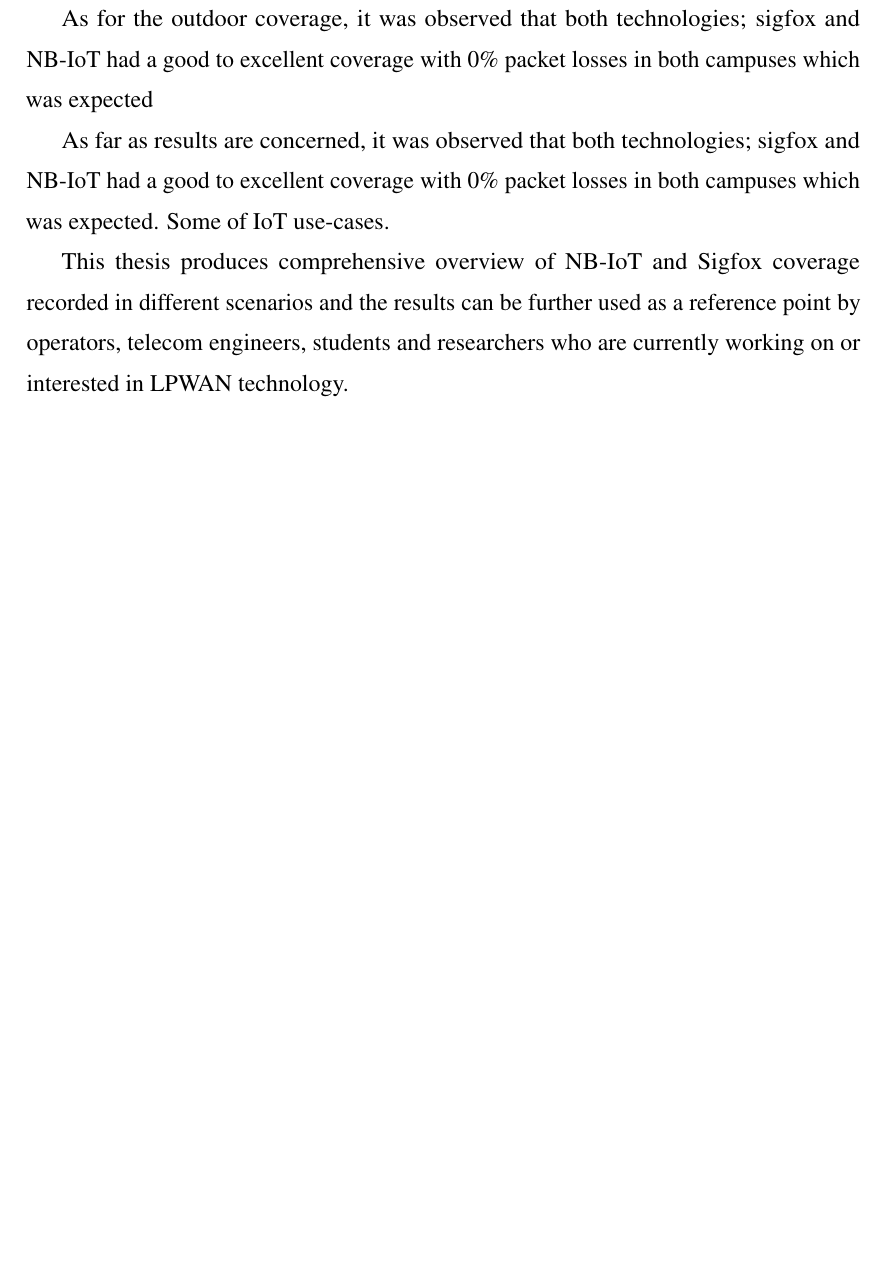
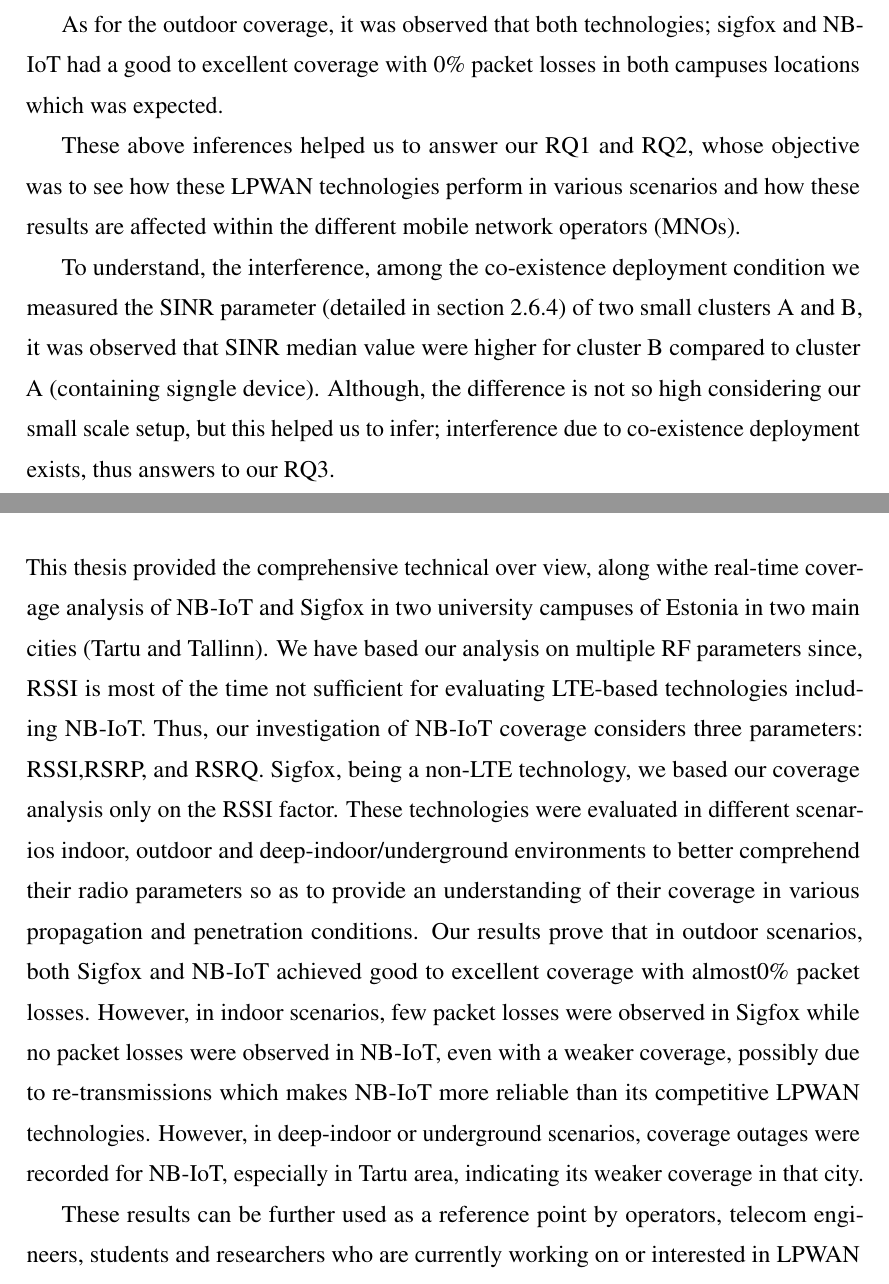
Before and after one commit to poddardelhi/Thesis, a LaTeX thesis (main.tex): part of page 69 of 79 before the commit and two parts of pages 68 and 69 of 80 after it, the two joined at a grey line, cut so that both start at the same text, the shorter picture padded with empty space. Compiled offline with pdfLaTeX.

Commit message:
Thesis Final V1

```diff
--- a/main.tex
+++ b/main.tex
@@ -1571,0 +1579,4 @@ Figure \ref{fig:SINR distribution} present the signal to interference noise rati
+As for the outdoor coverage, it was observed that both technologies; sigfox and NB-IoT had a good to excellent coverage with 0\% packet losses in both campuses locations which was expected.\par
+These above inferences helped us to answer our RQ1 and RQ2, whose objective was to see how these LPWAN technologies perform in various scenarios and how these results are affected within the different mobile network operators (MNOs).
+
+To understand, the interference, among the co-existence deployment condition we measured the SINR parameter (detailed in section \ref{snr}) of two small clusters A and B, it was observed that SINR median value were higher for cluster B compared to cluster A (containing signgle device). Although, the difference is not so high considering our small scale setup, but this helped us to infer; interference due to co-existence deployment exists, thus answers to our RQ3.
@@ -1580,13 +1586,7 @@ As for deep-indoor coverage, the results were not impressive in UT campus; at UT
-As for the outdoor coverage, it was observed that both technologies; sigfox and NB-IoT had a good to excellent coverage with 0\% packet losses in both campuses which was expected
-
-As far as results are concerned, it was observed that both technologies; sigfox and NB-IoT had a good to excellent coverage with 0\% packet losses in both campuses which was expected. Some of IoT use-cases.\par
-
-
-
-
-
-
-This thesis produces comprehensive overview of NB-IoT and Sigfox coverage recorded in different scenarios and the results  can  be  further  used as a reference point by operators, telecom engineers, students and researchers who are currently working on or interested in LPWAN technology.\par
+
+This thesis provided the comprehensive technical over view, along withe real-time coverage analysis of NB-IoT and Sigfox in two university campuses of Estonia in two main cities (Tartu and Tallinn). We have based our analysis on multiple RF parameters since, RSSI is most of the time not sufficient for evaluating LTE-based technologies including NB-IoT. Thus, our investigation of NB-IoT coverage considers three parameters:  RSSI,RSRP, and RSRQ. Sigfox, being a non-LTE technology, we based our coverage analysis only on the RSSI factor. These technologies were evaluated in different scenarios indoor, outdoor and deep-indoor/underground environments to better comprehend their radio parameters so as to provide an understanding of their coverage in various propagation and penetration conditions. Our results prove that in outdoor scenarios, both Sigfox and NB-IoT achieved good to excellent coverage with almost0\% packet losses. However, in indoor scenarios, few packet losses were observed in Sigfox while no packet losses were observed in NB-IoT, even with a weaker coverage, possibly due to re-transmissions which makes NB-IoT more reliable than its competitive LPWAN technologies. However, in deep-indoor or underground scenarios, coverage outages were recorded for NB-IoT, especially in Tartu area, indicating its weaker coverage in that city.\par
+
+These results can  be further used as a reference point by operators, telecom engineers, students and researchers who are currently working on or interested in LPWAN technology.\par
 
 As a part of future works, there are many research topics that can be carried further:
 \begin{itemize}
```
Also changed, not shown: abbreviation.tex (added), main.tex (22 more changed lines).
